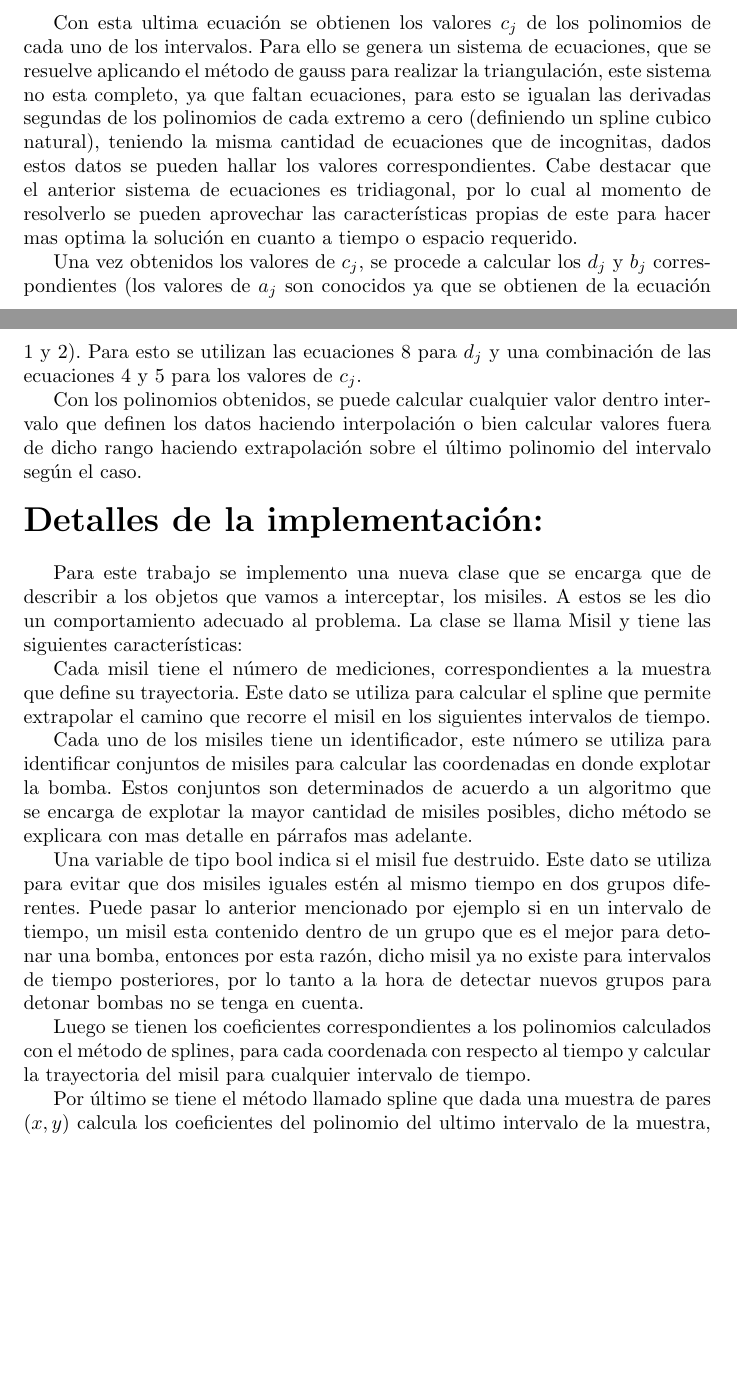
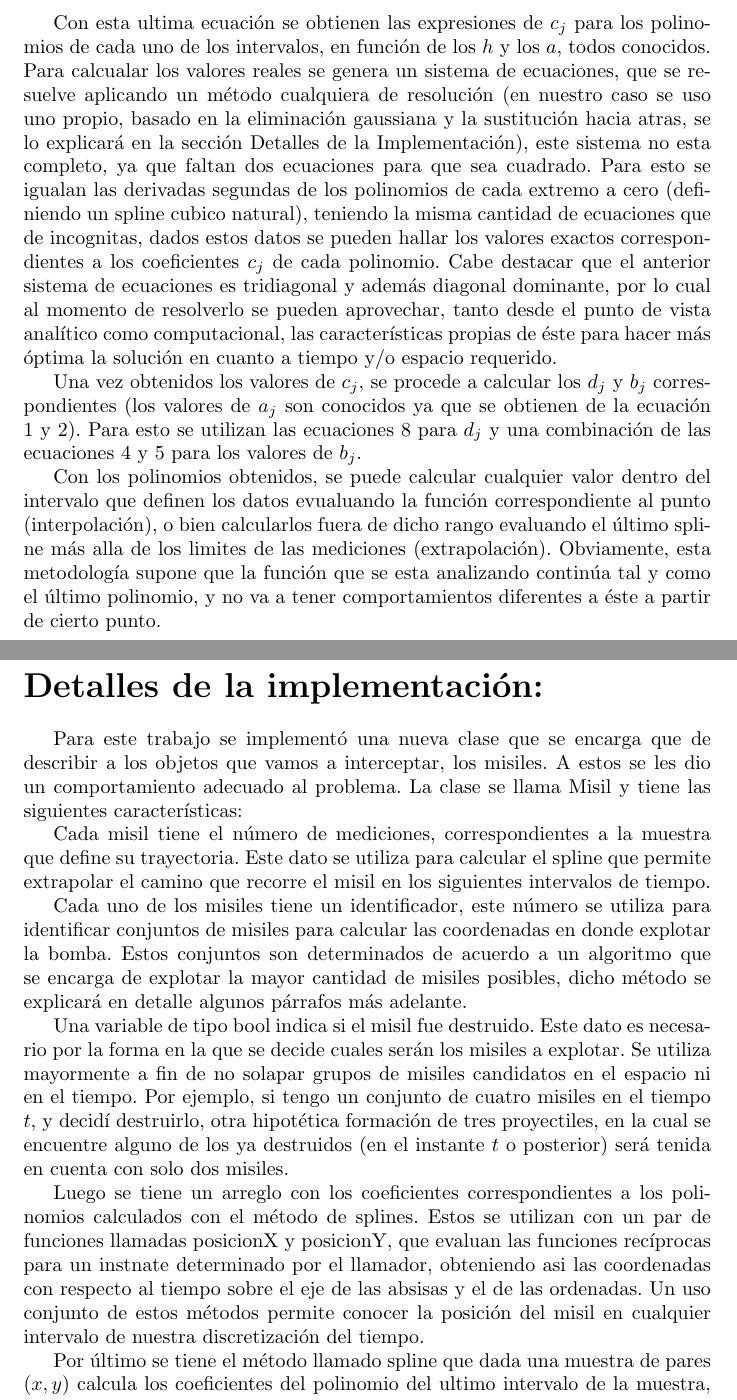
Before and after one commit to segeschecho/metodos-numericos-2007, a LaTeX paper (tp4/paper-tp4.tex): two parts of pages 3 and 4 of 8 before the commit and two parts of pages 4 and 5 of 12 after it, joined at a grey line, cut so that both start at the same text, the shorter picture padded with empty space. Compiled offline with pdfLaTeX; the source files are stored in an older character set and shown here as Unicode.

Commit message:
paper manoseado

```diff
--- a/tp4/paper-tp4.tex
+++ b/tp4/paper-tp4.tex
@@ -86,12 +86,17 @@ $$\frac{1}{3}c_{j-1}h_{j-1} + c_j(\frac{2(h_j + h_{j-1})}{3}) + c_{j+1}\frac{h_j
 
 $$\forall j=0...n-1$$
 
-Con esta ultima ecuación se obtienen los valores $c_j$ de los polinomios de cada uno de los intervalos. Para ello se genera un sistema de ecuaciones, que se resuelve aplicando el método de gauss para realizar la triangulación, este sistema no esta completo, ya que faltan ecuaciones, para esto se igualan las derivadas segundas de los polinomios de cada extremo a cero (definiendo un spline cubico natural),  teniendo la misma cantidad de ecuaciones que de incognitas, dados estos datos se pueden hallar los valores correspondientes. Cabe destacar que el anterior sistema de ecuaciones es tridiagonal, por lo cual al momento de resolverlo se pueden aprovechar las características propias de este para hacer mas optima la solución en cuanto a tiempo o espacio requerido.
+\pagebreak
 
-Una vez obtenidos los valores de $c_j$, se procede a calcular los $d_j$ y $b_j$ correspondientes (los valores de $a_j$ son conocidos ya que se obtienen de la ecuación 1 y 2). Para esto se utilizan las ecuaciones 8 para $d_j$ y una combinación de las ecuaciones 4 y 5 para los valores de $c_j$.
+Con esta ultima ecuación se obtienen las expresiones de $c_j$ para los polinomios de cada uno de los intervalos, en función de los $h$ y los $a$, todos conocidos. Para calcualar los valores reales se genera un sistema de ecuaciones, que se resuelve aplicando un método cualquiera de resolución (en nuestro caso se uso uno propio, basado en la eliminación gaussiana y la sustitución hacia atras, se lo explicará en la sección Detalles de la Implementación), este sistema no esta completo, ya que faltan dos ecuaciones para que sea cuadrado. Para esto se igualan las derivadas segundas de los polinomios de cada extremo a cero (definiendo un spline cubico natural), teniendo la misma cantidad de ecuaciones que de incognitas, dados estos datos se pueden hallar los valores exactos correspondientes a los coeficientes $c_j$ de cada polinomio.
+%lo que esta entre parentesis podria ser una nota al pie
+Cabe destacar que el anterior sistema de ecuaciones es tridiagonal y además diagonal dominante, por lo cual al momento de resolverlo se pueden aprovechar, tanto desde el punto de vista analítico como computacional, las características propias de éste para hacer más óptima la solución en cuanto a tiempo y/o espacio requerido.
 
-Con los polinomios obtenidos, se puede calcular cualquier valor dentro intervalo que definen los datos haciendo interpolación o bien calcular valores fuera de dicho rango haciendo extrapolación sobre el último polinomio del intervalo según el caso.
+Una vez obtenidos los valores de $c_j$, se procede a calcular los $d_j$ y $b_j$ correspondientes (los valores de $a_j$ son conocidos ya que se obtienen de la ecuación 1 y 2). Para esto se utilizan las ecuaciones 8 para $d_j$ y una combinación de las ecuaciones 4 y 5 para los valores de $b_j$.
 
+Con los polinomios obtenidos, se puede calcular cualquier valor dentro del intervalo que definen los datos evualuando la función correspondiente al punto  (interpolación), o bien calcularlos fuera de dicho rango evaluando el último spline más alla de los limites de las mediciones (extrapolación). Obviamente, esta metodología supone que la función que se esta analizando continúa tal y como el último polinomio, y no va a tener comportamientos diferentes a éste a partir de cierto punto.
+
+\pagebreak
 
 \medskip
 \medskip
@@ -99,15 +104,17 @@ Con los polinomios obtenidos, se puede calcular cualquier valor dentro intervalo
 \medskip
 \medskip
 
-Para este trabajo se implemento una nueva clase que se encarga que de describir a los objetos que vamos a interceptar, los misiles. A estos se les dio un comportamiento adecuado al problema. La clase se llama Misil y tiene las siguientes características:
+%esta bien que solemos poner mas detalles que desarrollo pero aca falta bastante, por ejemplo que discretizamos el tiempo, que tenemos 2 splines por misil, la forma rara de triangular, describir mas las funciones de misil, yo hice algo pero no esta todo, separar metodos y miembros.
+
+Para este trabajo se implementó una nueva clase que se encarga que de describir a los objetos que vamos a interceptar, los misiles. A estos se les dio un comportamiento adecuado al problema. La clase se llama Misil y tiene las siguientes características:
 
 Cada misil tiene el número de mediciones, correspondientes a la muestra que define su trayectoria. Este dato se utiliza para calcular el spline que permite extrapolar el camino que recorre el misil en los siguientes intervalos de tiempo.
 
-Cada uno de los misiles tiene un identificador, este número se utiliza para identificar conjuntos de misiles para calcular las coordenadas en donde explotar la bomba. Estos conjuntos son determinados de acuerdo a un algoritmo que se encarga de explotar la mayor cantidad de misiles posibles, dicho método se explicara con mas detalle en párrafos mas adelante.
+Cada uno de los misiles tiene un identificador, este número se utiliza para identificar conjuntos de misiles para calcular las coordenadas en donde explotar la bomba. Estos conjuntos son determinados de acuerdo a un algoritmo que se encarga de explotar la mayor cantidad de misiles posibles, dicho método se explicará en detalle algunos párrafos más adelante.
 
-Una variable de tipo bool indica si el misil fue destruido. Este dato se utiliza para evitar que dos misiles iguales estén al mismo tiempo en dos grupos diferentes. Puede pasar lo  anterior mencionado por ejemplo si en un intervalo de tiempo, un misil esta contenido dentro de un grupo que es el mejor para detonar una bomba, entonces por esta razón, dicho misil ya no existe para intervalos de tiempo posteriores, por lo tanto a la hora de detectar nuevos grupos para detonar bombas no se tenga en cuenta.
+Una variable de tipo bool indica si el misil fue destruido. Este dato es necesario por la forma en la que se decide cuales serán los misiles a explotar. Se utiliza mayormente a fin de no solapar grupos de misiles candidatos en el espacio ni en el tiempo. Por ejemplo, si tengo un conjunto de cuatro misiles en el tiempo $t$, y decidí destruirlo, otra hipotética formación de tres proyectiles, en la cual se encuentre alguno de los ya destruidos (en el instante $t$ o posterior) será tenida en cuenta con solo dos misiles.
 
-Luego se tienen los coeficientes correspondientes a los polinomios calculados con el método de splines, para cada coordenada con respecto al tiempo y calcular la trayectoria del misil para cualquier intervalo de tiempo.
+Luego se tiene un arreglo con los coeficientes correspondientes a los polinomios calculados con el método de splines. Estos se utilizan con un par de funciones llamadas posicionX y posicionY, que evaluan las funciones recíprocas para un instnate determinado por el llamador, obteniendo asi las coordenadas con respecto al tiempo sobre el eje de las absisas y el de las ordenadas. Un uso conjunto de estos métodos permite conocer la posición del misil en cualquier intervalo de nuestra discretización del tiempo.
 
 Por último se tiene el método llamado spline  que dada una muestra de pares $(x,y)$ calcula los coeficientes del polinomio del ultimo intervalo de la muestra, y por lo tanto, los que sirven para hacer la extrapolación de la trayectoria del misil.
 
```
Also changed, not shown: tp4/paper-tp4.tex (12 more changed lines).
